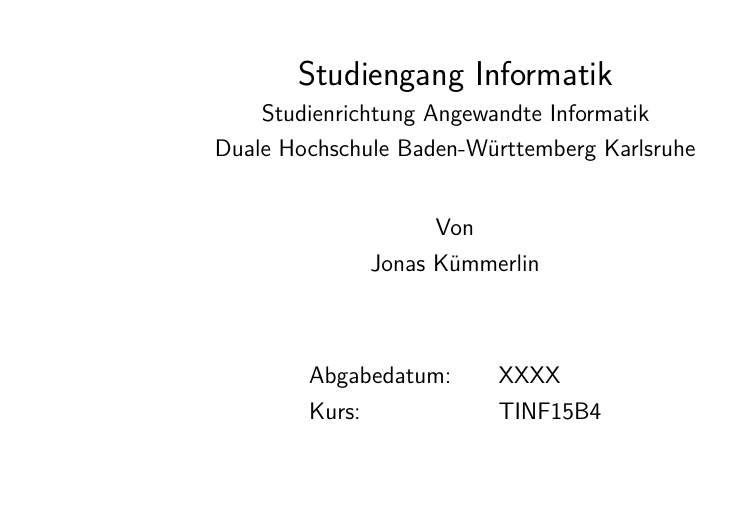
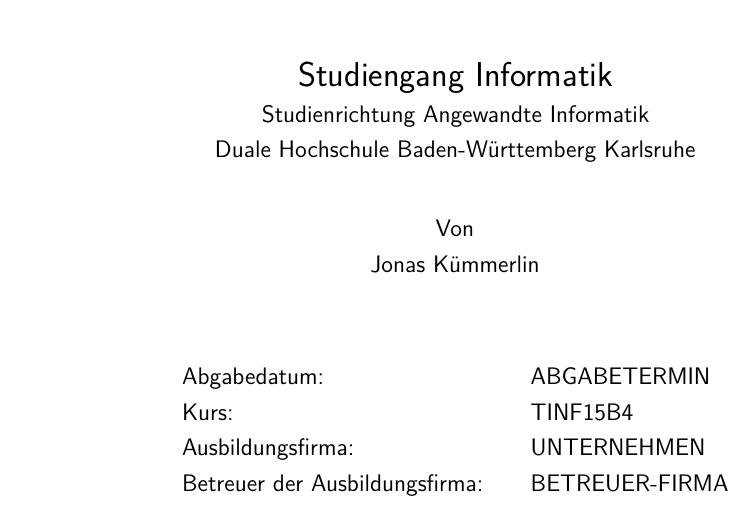
Before and after one commit to genosse-einhorn/dhbw-ka-latex-template, a LaTeX document (main.tex, which reads content/general/titelseite.tex): part of page 1 of 6, cut so that both start at the same text. Compiled offline with pdfLaTeX.

Commit message:
title page: show all meta fiedls and no more small caps
lmodern doesn't contain any small-caps fonts so latex will complain
and not render them anyways

```diff
--- a/content/general/titelseite.tex
+++ b/content/general/titelseite.tex
@@ -27,8 +27,8 @@
 Abgabedatum:				   	& \quad \abgabe\\
 %Matrikelnummer: 			    & \quad \matrikelnr\\
 Kurs:                           & \quad \kurs\\
-%Ausbildungsfirma:	 			& \quad \firma\\
-%Betreuer der Ausbildungsfirma:  & \quad \betreuerfirma
+Ausbildungsfirma:	 			& \quad \firma\\
+Betreuer der Ausbildungsfirma:  & \quad \betreuerfirma
 \end{tabular}
 
 \end{center}
--- a/main.tex
+++ b/main.tex
@@ -28,10 +28,10 @@
 \newcommand{\autor}{Jonas Kümmerlin}
 \newcommand{\matrikelnr}{}
 \newcommand{\kurs}{TINF15B4}
-\newcommand{\firma}{}
-\newcommand{\abgabe}{XXXX}
-\newcommand{\betreuerdhbw}{}
-\newcommand{\betreuerfirma}{}
+\newcommand{\firma}{UNTERNEHMEN}
+\newcommand{\abgabe}{ABGABETERMIN}
+\newcommand{\betreuerdhbw}{BETREUER-DHBW}
+\newcommand{\betreuerfirma}{BETREUER-FIRMA}
 \newcommand{\jahr}{2017}
 \newcommand{\code}[1]{\texttt{#1}}
 \newcommand{\source}[1]{\footnotesize Quelle: \url{#1}}
```
Also changed, not shown: content/general/titelseite.tex (4 more changed lines).
